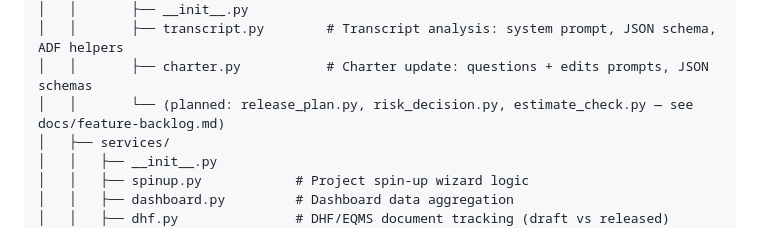
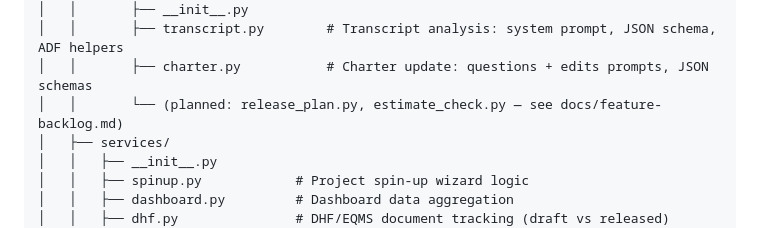
Before and after one commit to Renneberg1/Project-Seat, a Markdown page: CLAUDE.md, the part around the change. Rendered like a GitHub page.

```diff
--- a/CLAUDE.md
+++ b/CLAUDE.md
@@ -85,7 +85,7 @@ project-seat/
 │   │       ├── __init__.py
 │   │       ├── transcript.py        # Transcript analysis: system prompt, JSON schema, ADF helpers
 │   │       ├── charter.py           # Charter update: questions + edits prompts, JSON schemas
-│   │       └── (planned: release_plan.py, risk_decision.py, estimate_check.py — see docs/feature-backlog.md)
+│   │       └── (planned: release_plan.py, estimate_check.py — see docs/feature-backlog.md)
 │   ├── services/
 │   │   ├── __init__.py
 │   │   ├── spinup.py            # Project spin-up wizard logic
```
Also changed, not shown: docs/feature-backlog.md (+1 -6 lines).
